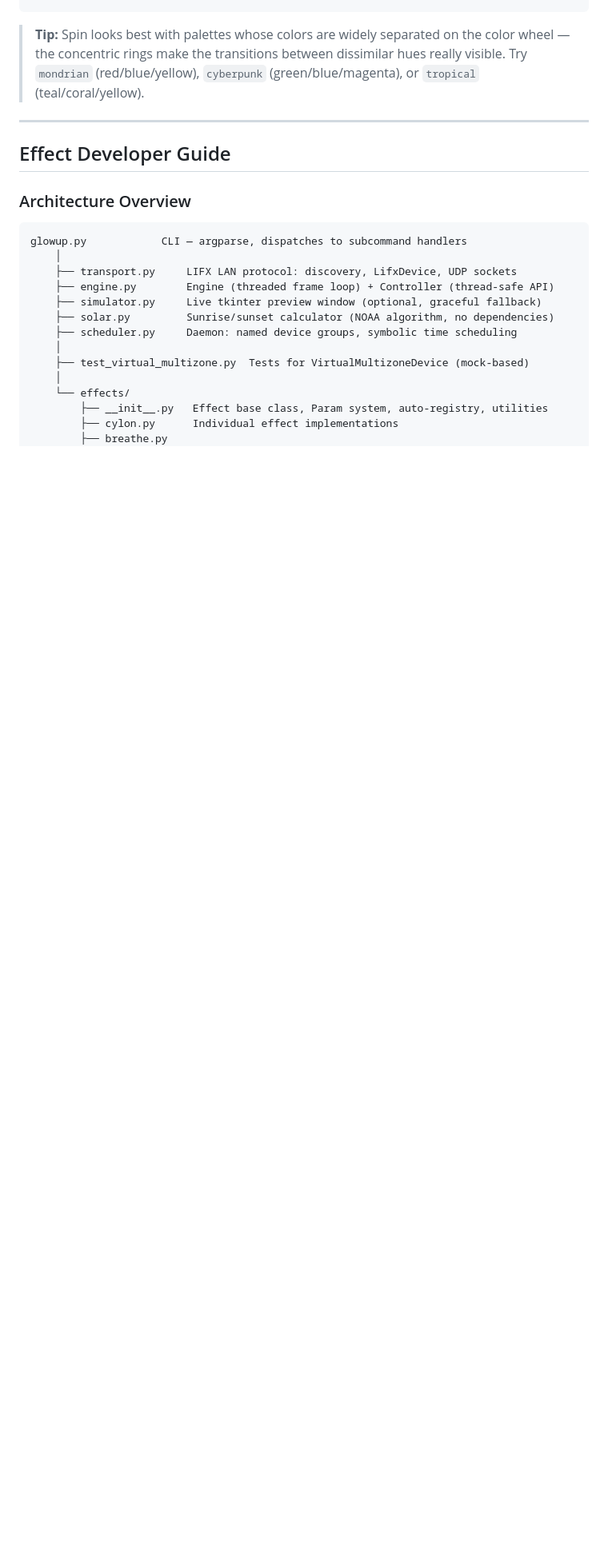
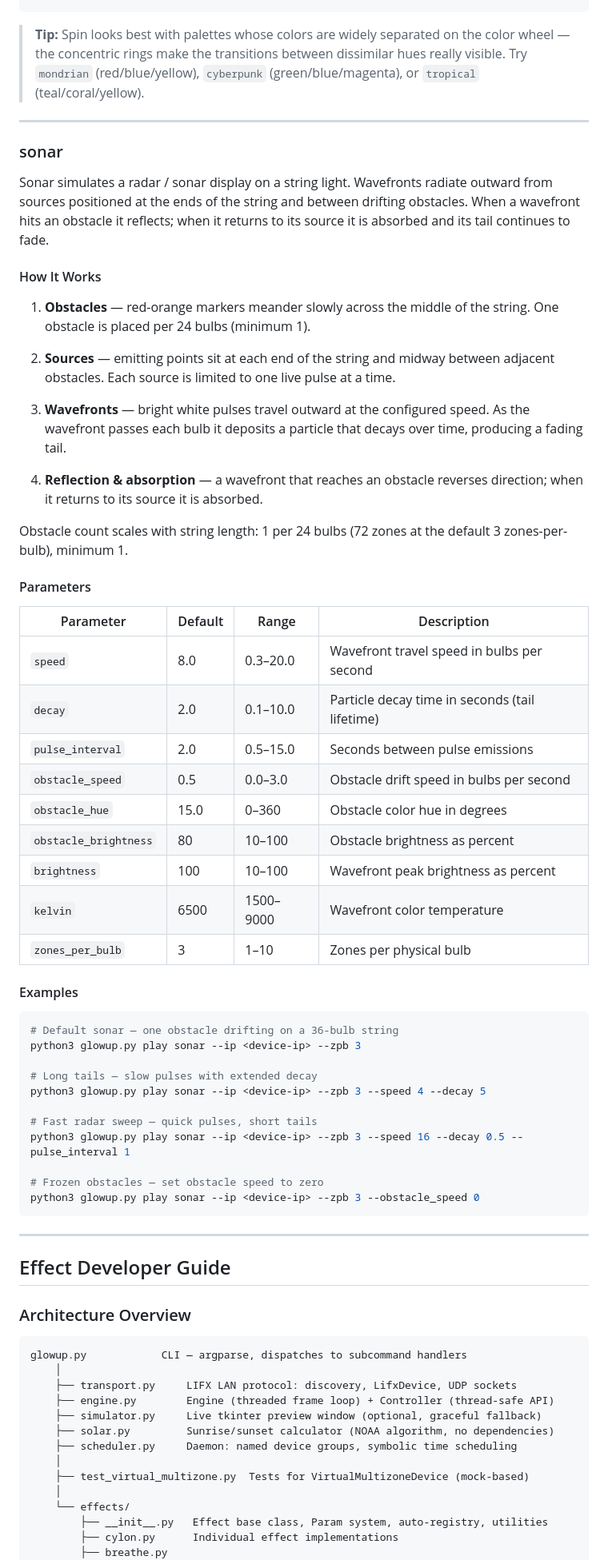
Before and after one commit to pkivolowitz/lifx, a Markdown page: MANUAL.md, the part around one of its changes. Shown at 80% size. Rendered like a GitHub page; blank space fills up the shorter version.

````diff
--- a/MANUAL.md
+++ b/MANUAL.md
@@ -1259,6 +1261,65 @@ python3 glowup.py play spin --ip <device-ip> --zpb 3 --palette mondrian
 
 ---
 
+### sonar
+
+Sonar simulates a radar / sonar display on a string light.  Wavefronts
+radiate outward from sources positioned at the ends of the string and
+between drifting obstacles.  When a wavefront hits an obstacle it
+reflects; when it returns to its source it is absorbed and its tail
+continues to fade.
+
+#### How It Works
+
+1. **Obstacles** — red-orange markers meander slowly across the middle
+   of the string.  One obstacle is placed per 24 bulbs (minimum 1).
+
+2. **Sources** — emitting points sit at each end of the string and
+   midway between adjacent obstacles.  Each source is limited to one
+   live pulse at a time.
+
+3. **Wavefronts** — bright white pulses travel outward at the
+   configured speed.  As the wavefront passes each bulb it deposits a
+   particle that decays over time, producing a fading tail.
+
+4. **Reflection & absorption** — a wavefront that reaches an obstacle
+   reverses direction; when it returns to its source it is absorbed.
+
+Obstacle count scales with string length: 1 per 24 bulbs (72 zones at
+the default 3 zones-per-bulb), minimum 1.
+
+#### Parameters
+
+| Parameter | Default | Range | Description |
+|---|---|---|---|
+| `speed` | 8.0 | 0.3–20.0 | Wavefront travel speed in bulbs per second |
+| `decay` | 2.0 | 0.1–10.0 | Particle decay time in seconds (tail lifetime) |
+| `pulse_interval` | 2.0 | 0.5–15.0 | Seconds between pulse emissions |
+| `obstacle_speed` | 0.5 | 0.0–3.0 | Obstacle drift speed in bulbs per second |
+| `obstacle_hue` | 15.0 | 0–360 | Obstacle color hue in degrees |
+| `obstacle_brightness` | 80 | 10–100 | Obstacle brightness as percent |
+| `brightness` | 100 | 10–100 | Wavefront peak brightness as percent |
+| `kelvin` | 6500 | 1500–9000 | Wavefront color temperature |
+| `zones_per_bulb` | 3 | 1–10 | Zones per physical bulb |
+
+#### Examples
+
+```bash
+# Default sonar — one obstacle drifting on a 36-bulb string
+python3 glowup.py play sonar --ip <device-ip> --zpb 3
+
+# Long tails — slow pulses with extended decay
+python3 glowup.py play sonar --ip <device-ip> --zpb 3 --speed 4 --decay 5
+
+# Fast radar sweep — quick pulses, short tails
+python3 glowup.py play sonar --ip <device-ip> --zpb 3 --speed 16 --decay 0.5 --pulse_interval 1
+
+# Frozen obstacles — set obstacle speed to zero
+python3 glowup.py play sonar --ip <device-ip> --zpb 3 --obstacle_speed 0
+```
+
+---
+
 ## Effect Developer Guide
 
 ### Architecture Overview
````
Also changed, not shown: other parts of MANUAL.md (+22 -4 lines), README.md (+6 -1 lines), multizone.PNG (added).
